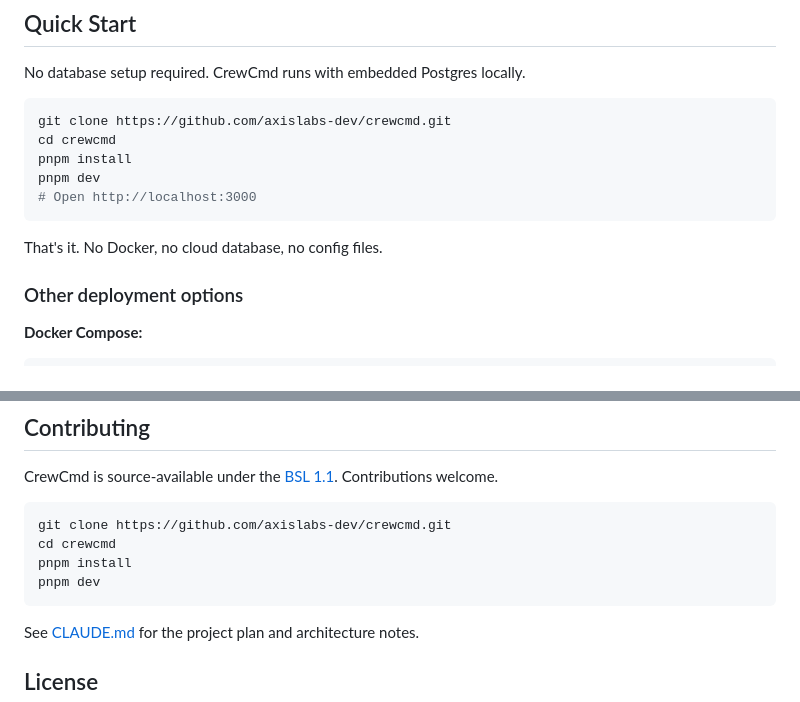
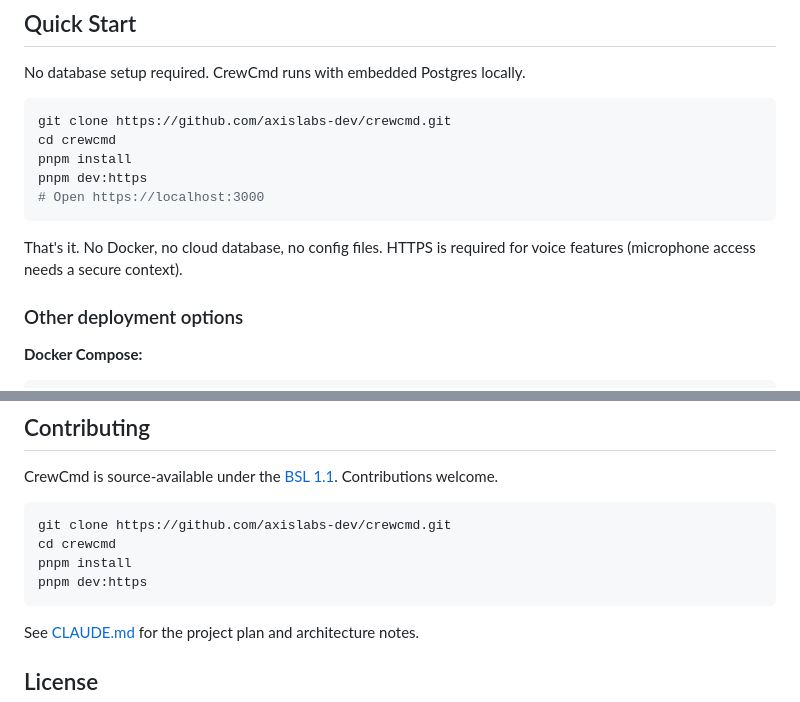
Before and after one commit to axislabs-dev/crewcmd, a Markdown page: README.md, 2 parts joined by grey strips. Drawn GitHub-style.

Commit message:
fix: update README dev commands to dev:https for voice support

````diff
--- a/README.md
+++ b/README.md
@@ -31,11 +31,11 @@ No database setup required. CrewCmd runs with embedded Postgres locally.
 git clone https://github.com/axislabs-dev/crewcmd.git
 cd crewcmd
 pnpm install
-pnpm dev
-# Open http://localhost:3000
+pnpm dev:https
+# Open https://localhost:3000
 ```
 
-That's it. No Docker, no cloud database, no config files.
+That's it. No Docker, no cloud database, no config files. HTTPS is required for voice features (microphone access needs a secure context).
 
 ### Other deployment options
 
@@ -92,7 +92,7 @@ CrewCmd is source-available under the [BSL 1.1](./LICENSE). Contributions welcom
 git clone https://github.com/axislabs-dev/crewcmd.git
 cd crewcmd
 pnpm install
-pnpm dev
+pnpm dev:https
 ```
 
 See [CLAUDE.md](./CLAUDE.md) for the project plan and architecture notes.
````
